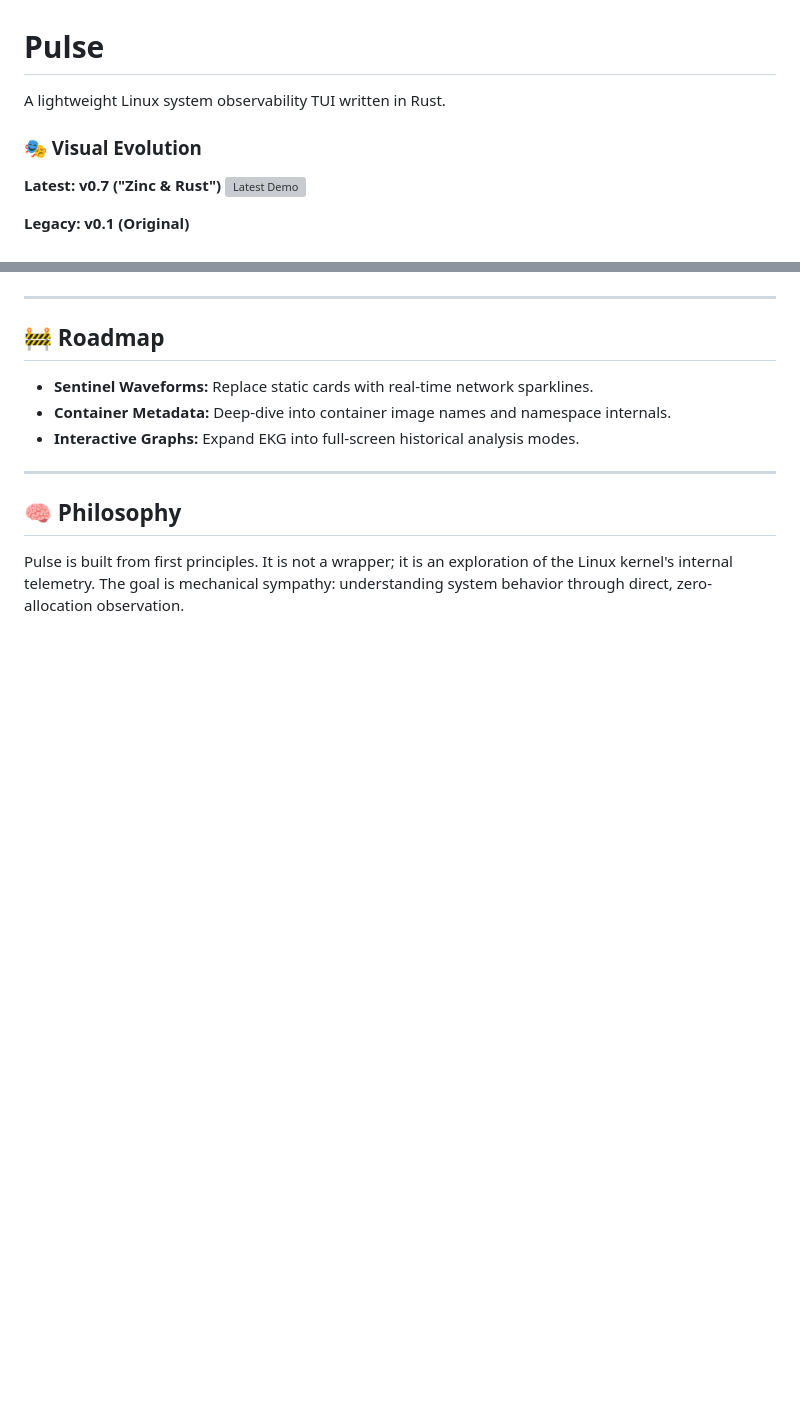
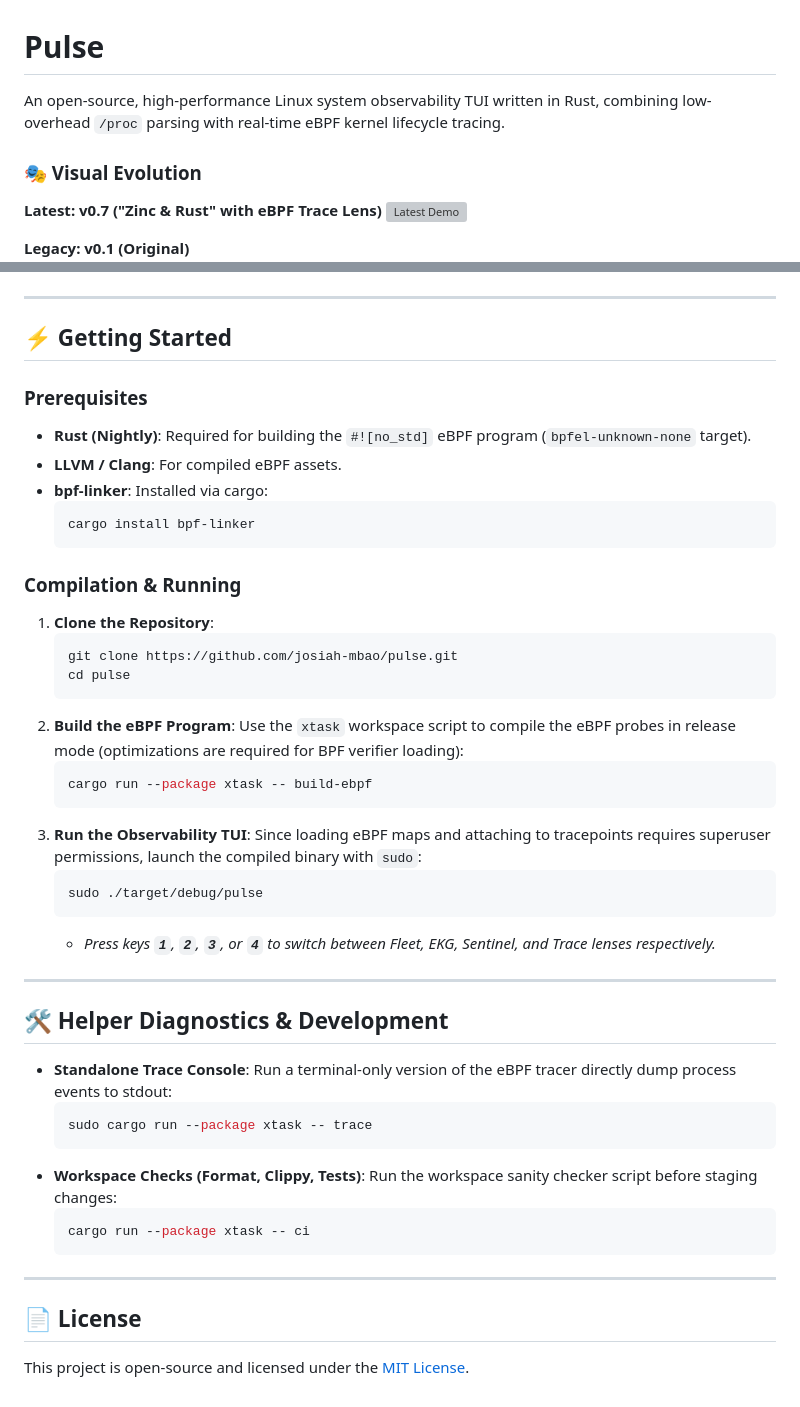
Before and after one commit to josiah-mbao/pulse, a Markdown page: README.md, 2 parts joined by grey strips. GitHub-like rendering; blank space fills up the shorter version; grey boxes are pictures that could not be loaded.

````diff
--- a/README.md
+++ b/README.md
@@ -1,9 +1,10 @@
 # Pulse
-A lightweight Linux system observability TUI written in Rust.
+
+An open-source, high-performance Linux system observability TUI written in Rust, combining low-overhead `/proc` parsing with real-time eBPF kernel lifecycle tracing.
 
 ### 🎭 Visual Evolution
 
-**Latest: v0.7 ("Zinc & Rust")**
+**Latest: v0.7 ("Zinc & Rust" with eBPF Trace Lens)**
 ![Latest Demo](docs/pulse-demo.gif)
 
 **Legacy: v0.1 (Original)**
@@ -84,14 +83,52 @@ src/
 
 ---
 
-## 🚧 Roadmap
+## ⚡ Getting Started
 
-- **Sentinel Waveforms:** Replace static cards with real-time network sparklines.
-- **Container Metadata:** Deep-dive into container image names and namespace internals.
-- **Interactive Graphs:** Expand EKG into full-screen historical analysis modes.
+### Prerequisites
+*   **Rust (Nightly)**: Required for building the `#![no_std]` eBPF program (`bpfel-unknown-none` target).
+*   **LLVM / Clang**: For compiled eBPF assets.
+*   **bpf-linker**: Installed via cargo:
+    ```bash
+    cargo install bpf-linker
+    ```
+
+### Compilation & Running
+
+1.  **Clone the Repository**:
+    ```bash
+    git clone https://github.com/josiah-mbao/pulse.git
+    cd pulse
+    ```
+2.  **Build the eBPF Program**:
+    Use the `xtask` workspace script to compile the eBPF probes in release mode (optimizations are required for BPF verifier loading):
+    ```bash
+    cargo run --package xtask -- build-ebpf
+    ```
+3.  **Run the Observability TUI**:
+    Since loading eBPF maps and attaching to tracepoints requires superuser permissions, launch the compiled binary with `sudo`:
+    ```bash
+    sudo ./target/debug/pulse
+    ```
+    *   *Press keys **`1`**, **`2`**, **`3`**, or **`4`** to switch between Fleet, EKG, Sentinel, and Trace lenses respectively.*
 
 ---
 
-## 🧠 Philosophy
+## 🛠️ Helper Diagnostics & Development
 
-Pulse is built from first principles. It is not a wrapper; it is an exploration of the Linux kernel's internal telemetry. The goal is mechanical sympathy: understanding system behavior through direct, zero-allocation observation.
+*   **Standalone Trace Console**:
+    Run a terminal-only version of the eBPF tracer directly dump process events to stdout:
+    ```bash
+    sudo cargo run --package xtask -- trace
+    ```
+*   **Workspace Checks (Format, Clippy, Tests)**:
+    Run the workspace sanity checker script before staging changes:
+    ```bash
+    cargo run --package xtask -- ci
+    ```
+
+---
+
+## 📄 License
+
+This project is open-source and licensed under the [MIT License](LICENSE).
````
Also changed, not shown: other parts of README.md (+48 -50 lines).
